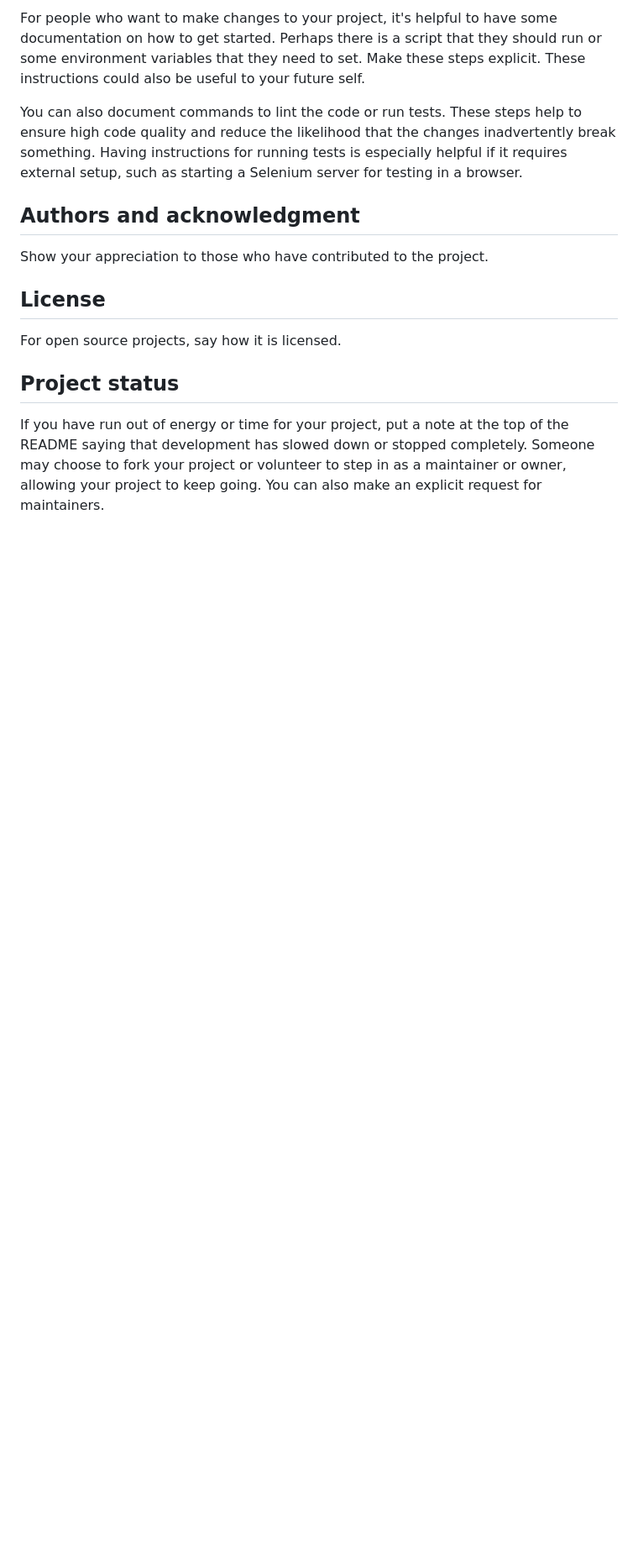
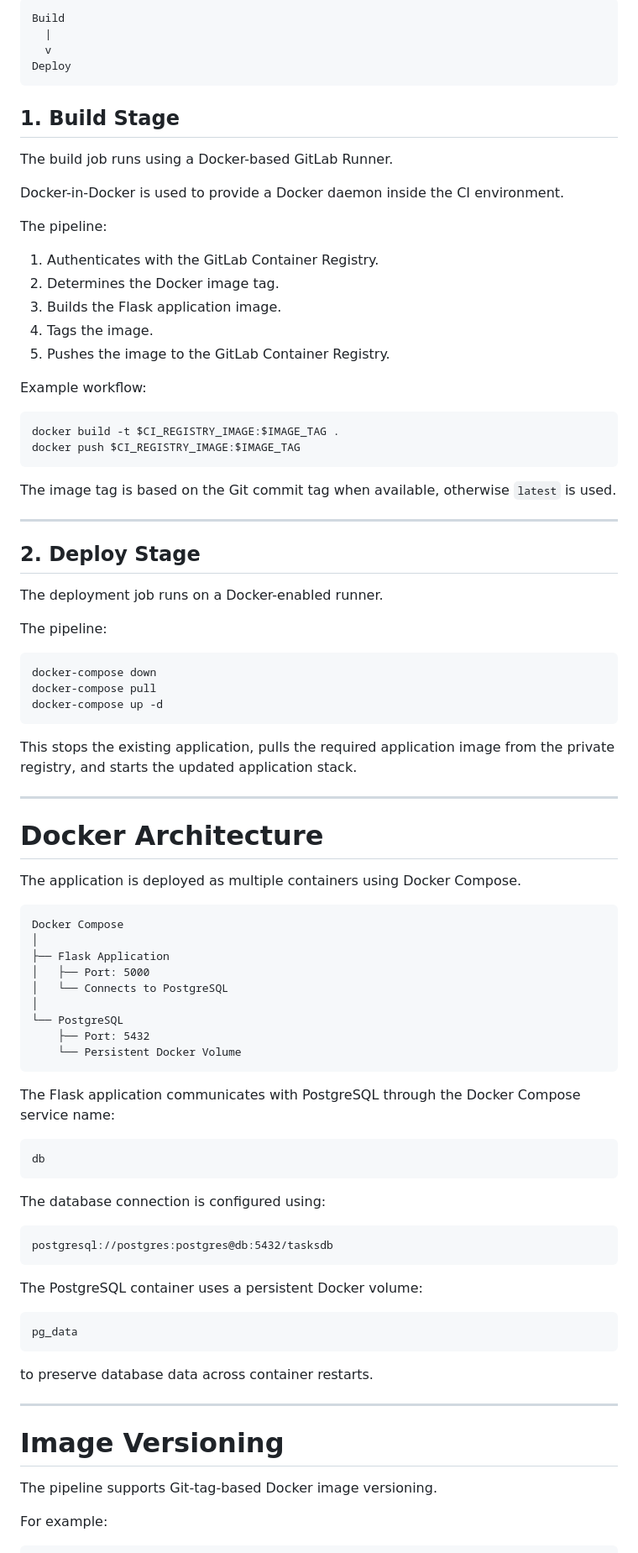
Before and after one commit to yasomani413/Pipeline-Test, a Markdown page: README.md, the part around one of its changes. Shown at 84% size. Drawn GitHub-style; blank space fills up the shorter version.

````diff
--- a/README.md
+++ b/README.md
@@ -80,13 +122,93 @@ State if you are open to contributions and what your requirements are for accept
 
-For people who want to make changes to your project, it's helpful to have some documentation on how to get started. Perhaps there is a script that they should run or some environment variables that they need to set. Make these steps explicit. These instructions could also be useful to your future self.
+```text
+Build
+  |
+  v
+Deploy
+```
 
-You can also document commands to lint the code or run tests. These steps help to ensure high code quality and reduce the likelihood that the changes inadvertently break something. Having instructions for running tests is especially helpful if it requires external setup, such as starting a Selenium server for testing in a browser.
+## 1. Build Stage
 
-## Authors and acknowledgment
-Show your appreciation to those who have contributed to the project.
+The build job runs using a Docker-based GitLab Runner.
 
-## License
-For open source projects, say how it is licensed.
+Docker-in-Docker is used to provide a Docker daemon inside the CI environment.
 
-## Project status
-If you have run out of energy or time for your project, put a note at the top of the README saying that development has slowed down or stopped completely. Someone may choose to fork your project or volunteer to step in as a maintainer or owner, allowing your project to keep going. You can also make an explicit request for maintainers.
+The pipeline:
+
+1. Authenticates with the GitLab Container Registry.
+2. Determines the Docker image tag.
+3. Builds the Flask application image.
+4. Tags the image.
+5. Pushes the image to the GitLab Container Registry.
+
+Example workflow:
+
+```bash
+docker build -t $CI_REGISTRY_IMAGE:$IMAGE_TAG .
+docker push $CI_REGISTRY_IMAGE:$IMAGE_TAG
+```
+
+The image tag is based on the Git commit tag when available, otherwise `latest` is used.
+
+---
+
+## 2. Deploy Stage
+
+The deployment job runs on a Docker-enabled runner.
+
+The pipeline:
+
+```bash
+docker-compose down
+docker-compose pull
+docker-compose up -d
+```
+
+This stops the existing application, pulls the required application image from the private registry, and starts the updated application stack.
+
+---
+
+# Docker Architecture
+
+The application is deployed as multiple containers using Docker Compose.
+
+```text
+Docker Compose
+│
+├── Flask Application
+│   ├── Port: 5000
+│   └── Connects to PostgreSQL
+│
+└── PostgreSQL
+    ├── Port: 5432
+    └── Persistent Docker Volume
+```
+
+The Flask application communicates with PostgreSQL through the Docker Compose service name:
+
+```text
+db
+```
+
+The database connection is configured using:
+
+```text
+postgresql://postgres:postgres@db:5432/tasksdb
+```
+
+The PostgreSQL container uses a persistent Docker volume:
+
+```text
+pg_data
+```
+
+to preserve database data across container restarts.
+
+---
+
+# Image Versioning
+
+The pipeline supports Git-tag-based Docker image versioning.
+
+For example:
+
````
Also changed, not shown: other parts of README.md (+287 -53 lines).
